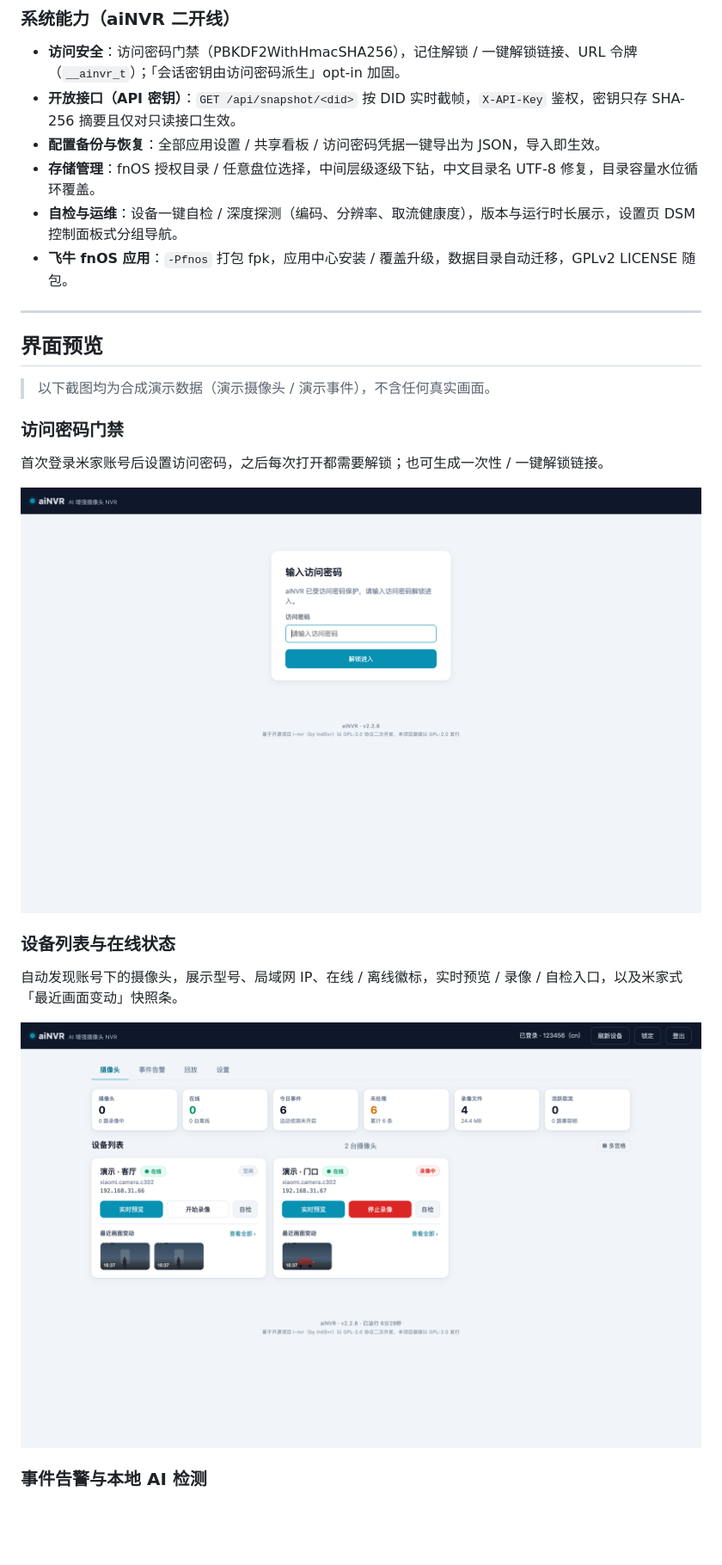
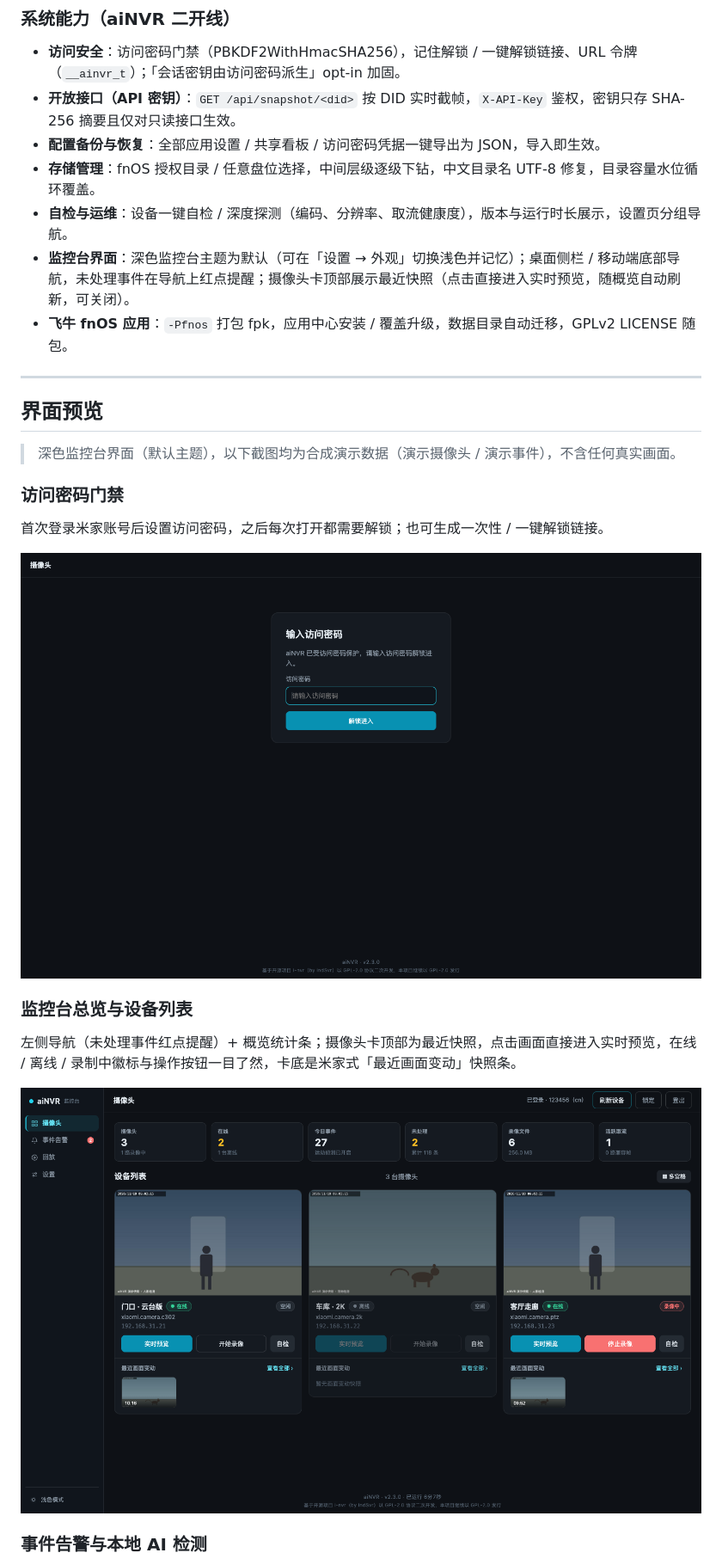
Before and after one commit to zsunny6658/ai-nvr, a Markdown page: README.md, the part around one of its changes. Shown at 86% size. GitHub-like rendering; pictures changed too: docs/images/01-cameras.png, docs/images/05-lock.png; blank space fills up the shorter version.

```diff
--- a/README.md
+++ b/README.md
@@ -40,14 +40,15 @@
 - **开放接口（API 密钥）**：`GET /api/snapshot/<did>` 按 DID 实时截帧，`X-API-Key` 鉴权，密钥只存 SHA-256 摘要且仅对只读接口生效。
 - **配置备份与恢复**：全部应用设置 / 共享看板 / 访问密码凭据一键导出为 JSON，导入即生效。
 - **存储管理**：fnOS 授权目录 / 任意盘位选择，中间层级逐级下钻，中文目录名 UTF-8 修复，目录容量水位循环覆盖。
-- **自检与运维**：设备一键自检 / 深度探测（编码、分辨率、取流健康度），版本与运行时长展示，设置页 DSM 控制面板式分组导航。
+- **自检与运维**：设备一键自检 / 深度探测（编码、分辨率、取流健康度），版本与运行时长展示，设置页分组导航。
+- **监控台界面**：深色监控台主题为默认（可在「设置 → 外观」切换浅色并记忆）；桌面侧栏 / 移动端底部导航，未处理事件在导航上红点提醒；摄像头卡顶部展示最近快照（点击直接进入实时预览，随概览自动刷新，可关闭）。
 - **飞牛 fnOS 应用**：`-Pfnos` 打包 fpk，应用中心安装 / 覆盖升级，数据目录自动迁移，GPLv2 LICENSE 随包。
 
 ---
 
 ## 界面预览
 
-> 以下截图均为合成演示数据（演示摄像头 / 演示事件），不含任何真实画面。
+> 深色监控台界面（默认主题），以下截图均为合成演示数据（演示摄像头 / 演示事件），不含任何真实画面。
 
 ### 访问密码门禁
 
@@ -55,7 +56,7 @@
 
 ![访问密码门禁](docs/images/05-lock.png)
 
-### 设备列表与在线状态
+### 监控台总览与设备列表
 
-自动发现账号下的摄像头，展示型号、局域网 IP、在线 / 离线徽标，实时预览 / 录像 / 自检入口，以及米家式「最近画面变动」快照条。
+左侧导航（未处理事件红点提醒）+ 概览统计条；摄像头卡顶部为最近快照，点击画面直接进入实时预览，在线 / 离线 / 录制中徽标与操作按钮一目了然，卡底是米家式「最近画面变动」快照条。
 
```
Also changed, not shown: other parts of README.md (+3 -3 lines), docs/RELEASE-v2.3.0.md (+1 -1 lines), docs/images/02-events.png, docs/images/03-recordings.png, docs/images/04-playback.png, docs/images/06-settings.png.
